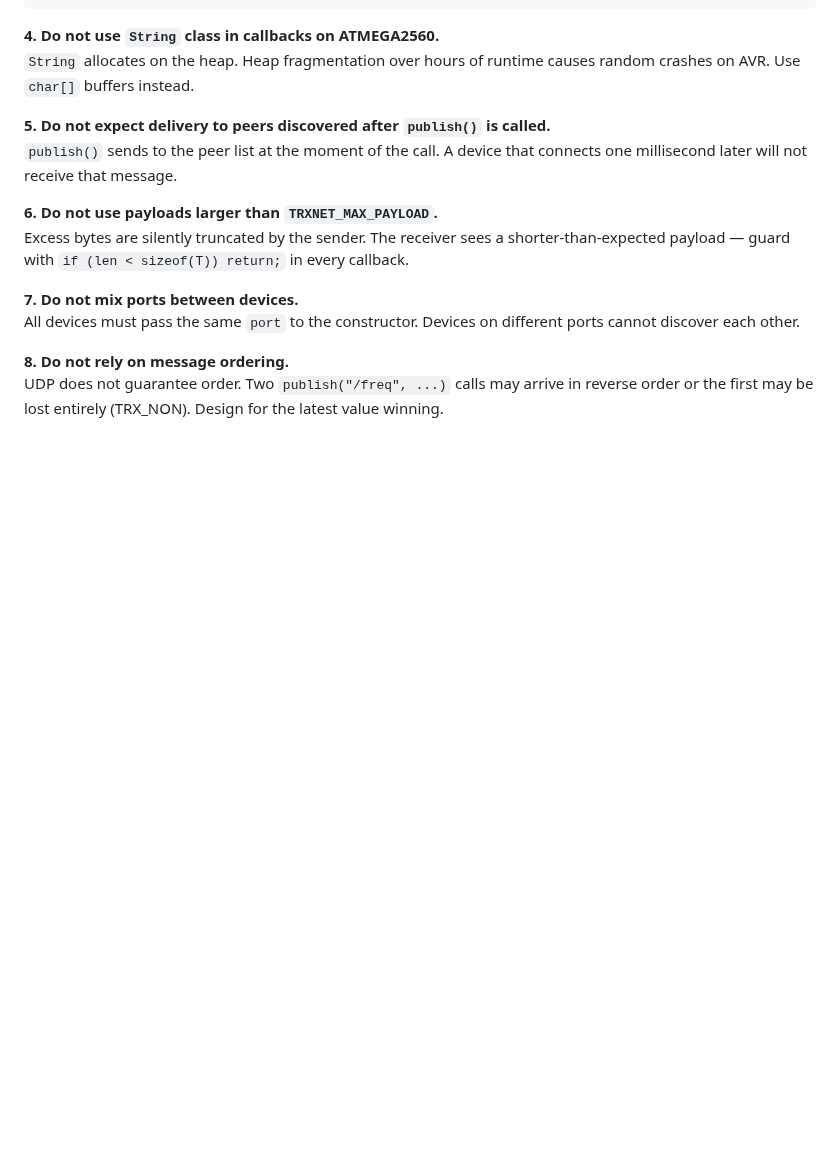
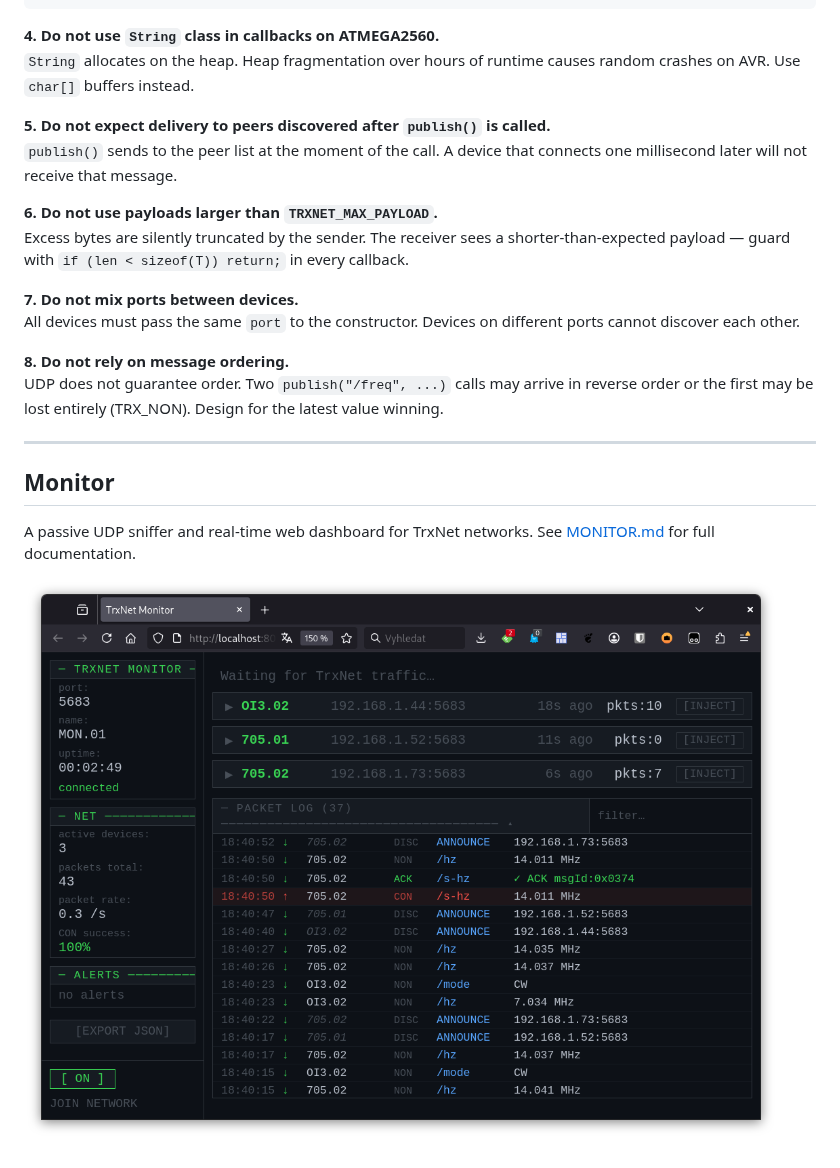
Before and after one commit to ok1hra/TrxNet, a Markdown page: README.md, the part around the change. GitHub-like rendering; pictures changed too: MONITOR-small.png (added); blank space fills up the shorter version.

```diff
--- a/README.md
+++ b/README.md
@@ -331,3 +331,12 @@ All devices must pass the same `port` to the constructor. Devices on different p
 
 **8. Do not rely on message ordering.**
 UDP does not guarantee order. Two `publish("/freq", ...)` calls may arrive in reverse order or the first may be lost entirely (TRX_NON). Design for the latest value winning.
+
+---
+
+## Monitor
+
+A passive UDP sniffer and real-time web dashboard for TrxNet networks.
+See [MONITOR.md](MONITOR.md) for full documentation.
+
+![TrxNet Monitor](MONITOR-small.png)
```
Also changed, not shown: MONITOR.md (+2 -0 lines), MONITOR-big.png (added), 2 other files.
